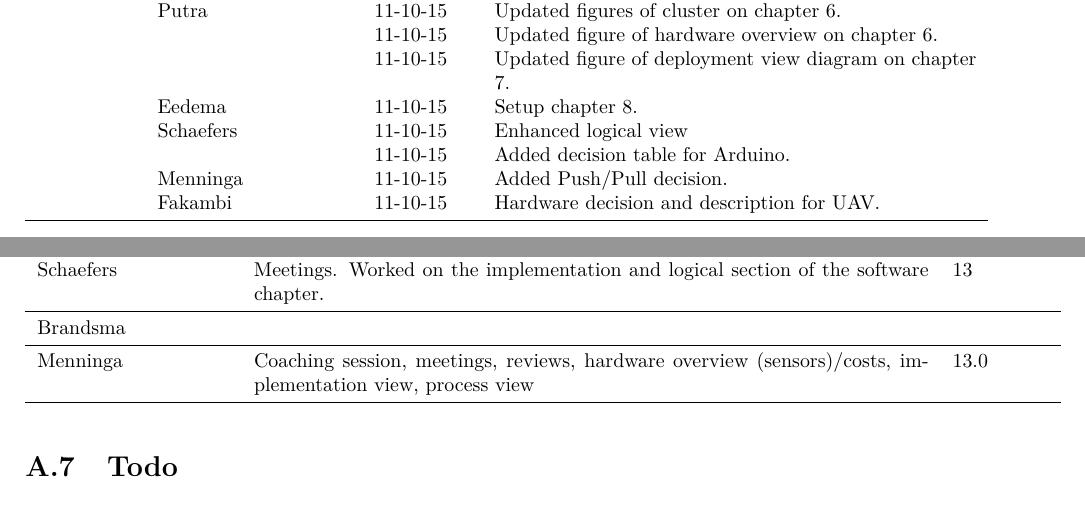
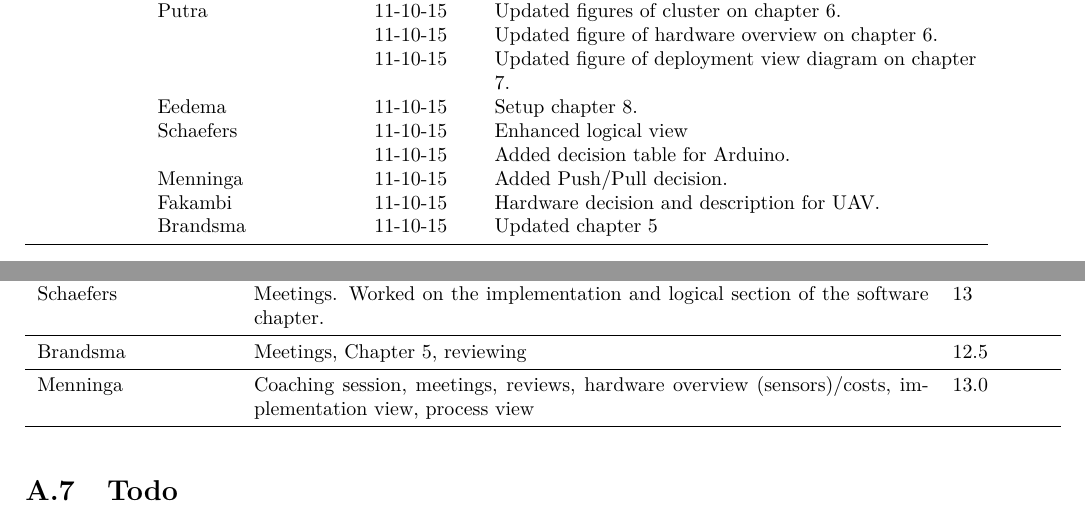
Before and after one commit to jeroenbrandsma/SA3, a LaTeX thesis (report.tex, which reads 0-predocument/authorRevisionpage.tex, appendices/timetracking.tex): two parts of pages 3 and 79 of 81, joined at a grey line, cut so that both start at the same text. Compiled offline with pdfLaTeX.

Commit message:
Timetracking

```diff
--- a/0-predocument/authorRevisionpage.tex
+++ b/0-predocument/authorRevisionpage.tex
@@ -95,6 +95,7 @@
         &           & 11-10-15 & Added decision table for Arduino.\\
         & Menninga  & 11-10-15 & Added Push/Pull decision. \\
         & Fakambi   & 11-10-15 & Hardware decision and description for UAV. \\
+        & Brandsma  & 11-10-15 & Updated chapter 5 \\
 
     % 7th week
     \bottomrule
--- a/appendices/timetracking.tex
+++ b/appendices/timetracking.tex
@@ -78,7 +78,7 @@
 	Putra & Coaching session, meetings, reviews, hardware overview, deployment view & 13 \\ \midrule
 	Fakambi & Coaching session, meetings, Work on chapter 6 Hardware architecture, drafts, design decision about UAVs, draft about chapter 7 & 9 \\ \midrule
 	Schaefers & Meetings. Worked on the implementation and logical section of the software chapter. & 13 \\ \midrule
-	Brandsma & &  \\ \midrule
+	Brandsma & Meetings, Chapter 5, reviewing & 12.5 \\ \midrule
 	Menninga & Coaching session, meetings, reviews, hardware overview (sensors)/costs, implementation view, process view & 13.0 \\
 	\midrule
 \end{tabular}
```
